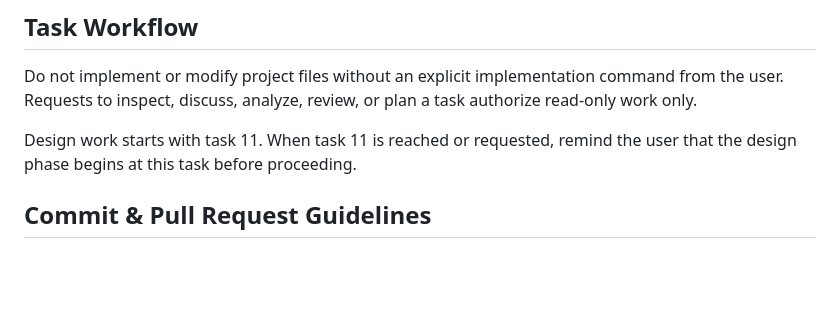
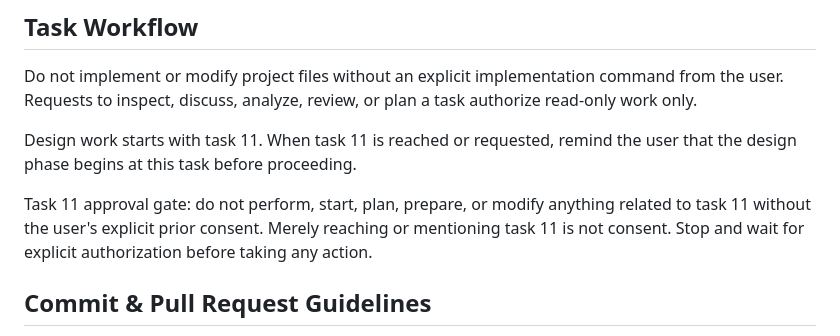
Before and after one commit to bullbashechka/TaskCommander, a Markdown page: AGENTS.md, the part around the change. Rendered like a GitHub page; blank space fills up the shorter version.

Commit message:
Enforce task 11 approval gate and mark task 008 complete

```diff
--- a/AGENTS.md
+++ b/AGENTS.md
@@ -34,6 +34,8 @@ Requests to inspect, discuss, analyze, review, or plan a task authorize read-onl
 
 Design work starts with task 11. When task 11 is reached or requested, remind the user that the design phase begins at this task before proceeding.
 
+Task 11 approval gate: do not perform, start, plan, prepare, or modify anything related to task 11 without the user's explicit prior consent. Merely reaching or mentioning task 11 is not consent. Stop and wait for explicit authorization before taking any action.
+
 ## Commit & Pull Request Guidelines
 
 Use short, imperative, sentence-style English commit subjects, matching history: `Document Bun and Cloudflare Vite plugin development setup`. Keep commits scoped to one logical change. Pull requests should explain purpose, summarize implementation, link the relevant task or issue, and list verification performed. Include screenshots for visible UI changes and call out configuration or migration impacts.
```
Also changed, not shown: TASKS.md (+1 -1 lines).
